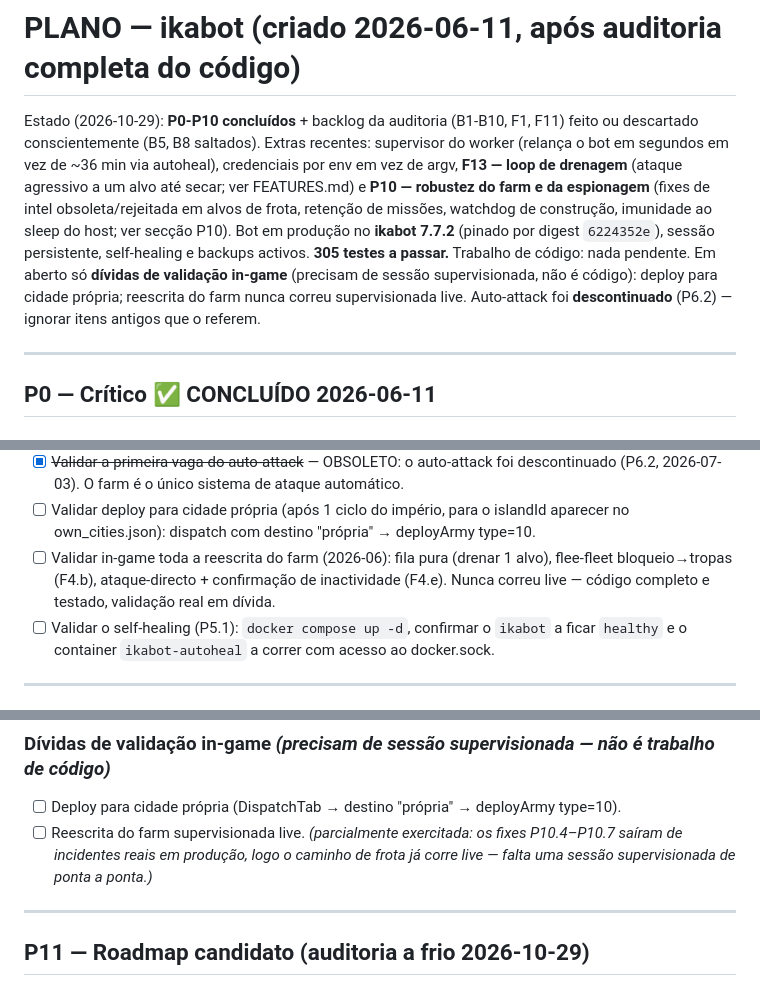
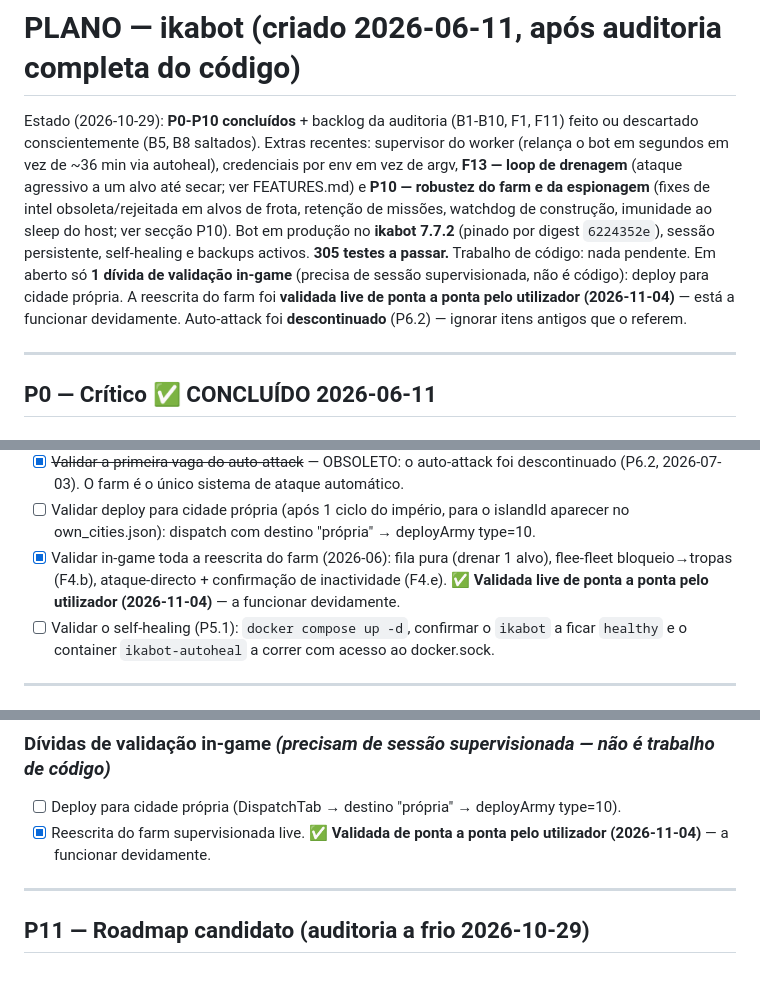
Before and after one commit to luismiguelopes/ikabot-dashboard, a Markdown page: PLANO.md, 3 parts joined by grey strips. Drawn GitHub-style.

Commit message:
Roadmap: mark the farm rewrite validated live end-to-end; only own-city deploy left to validate

```diff
--- a/PLANO.md
+++ b/PLANO.md
@@ -8,9 +8,10 @@ farm e da espionagem** (fixes de intel obsoleta/rejeitada em alvos de frota, ret
 watchdog de construção, imunidade ao sleep do host; ver secção P10). Bot em produção no
 **ikabot 7.7.2** (pinado por digest `6224352e`), sessão persistente, self-healing e backups activos.
 **305 testes a passar.**
-Trabalho de código: nada pendente. Em aberto só **dívidas de validação in-game** (precisam de
-sessão supervisionada, não é código): deploy para cidade própria; reescrita do farm nunca correu
-supervisionada live. Auto-attack foi **descontinuado** (P6.2) — ignorar itens antigos que o referem.
+Trabalho de código: nada pendente. Em aberto só **1 dívida de validação in-game** (precisa de
+sessão supervisionada, não é código): deploy para cidade própria. A reescrita do farm foi
+**validada live de ponta a ponta pelo utilizador (2026-11-04)** — está a funcionar devidamente.
+Auto-attack foi **descontinuado** (P6.2) — ignorar itens antigos que o referem.
 
 ---
 
@@ -218,9 +219,9 @@ features.
       descontinuado (P6.2, 2026-07-03). O farm é o único sistema de ataque automático.
 - [ ] Validar deploy para cidade própria (após 1 ciclo do império, para o islandId
       aparecer no own_cities.json): dispatch com destino "própria" → deployArmy type=10.
-- [ ] Validar in-game toda a reescrita do farm (2026-06): fila pura (drenar 1 alvo),
+- [x] Validar in-game toda a reescrita do farm (2026-06): fila pura (drenar 1 alvo),
       flee-fleet bloqueio→tropas (F4.b), ataque-directo + confirmação de inactividade (F4.e).
-      Nunca correu live — código completo e testado, validação real em dívida.
+      ✅ **Validada live de ponta a ponta pelo utilizador (2026-11-04)** — a funcionar devidamente.
 - [ ] Validar o self-healing (P5.1): `docker compose up -d`, confirmar o `ikabot` a ficar
       `healthy` e o container `ikabot-autoheal` a correr com acesso ao docker.sock.
 
@@ -491,9 +492,8 @@ Ordenado por prioridade (risco → conforto). Fonte da verdade viva; ver também
 
 ### Dívidas de validação in-game *(precisam de sessão supervisionada — não é trabalho de código)*
 - [ ] Deploy para cidade própria (DispatchTab → destino "própria" → deployArmy type=10).
-- [ ] Reescrita do farm supervisionada live. *(parcialmente exercitada: os fixes P10.4–P10.7
-      saíram de incidentes reais em produção, logo o caminho de frota já corre live — falta uma
-      sessão supervisionada de ponta a ponta.)*
+- [x] Reescrita do farm supervisionada live. ✅ **Validada de ponta a ponta pelo utilizador
+      (2026-11-04)** — a funcionar devidamente.
 
 ---
 
```
Also changed, not shown: other parts of PLANO.md (+2 -1 lines).
